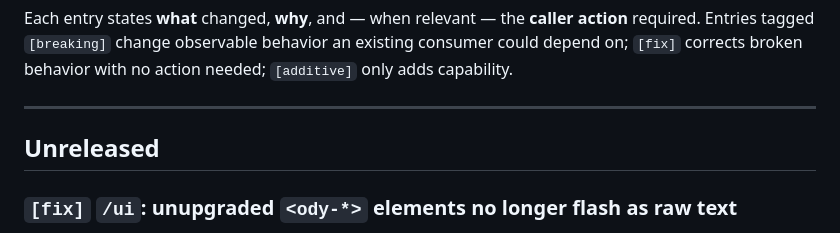
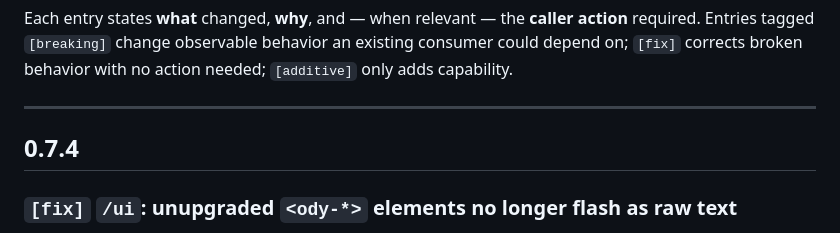
Before and after one commit to peek-travel/app-utilities, a Markdown page: changelog.md, the part around the change. Drawn GitHub-style.

Commit message:
docs(changelog): file the /ui changes under 0.7.4
0.7.4 shipped; promote the Unreleased FOUC-guard and whenOdysseyReady
entries to the 0.7.4 header. No other caller-visible changes in this
version (the rest of the bump is internal).

Co-Authored-By: Claude Opus 4.8 (1M context) <noreply@anthropic.com>

```diff
--- a/changelog.md
+++ b/changelog.md
@@ -12,7 +12,7 @@ action needed; `[additive]` only adds capability.
 
 ---
 
-## Unreleased
+## 0.7.4
 
 ### `[fix]` `/ui`: unupgraded `<ody-*>` elements no longer flash as raw text
 
```
